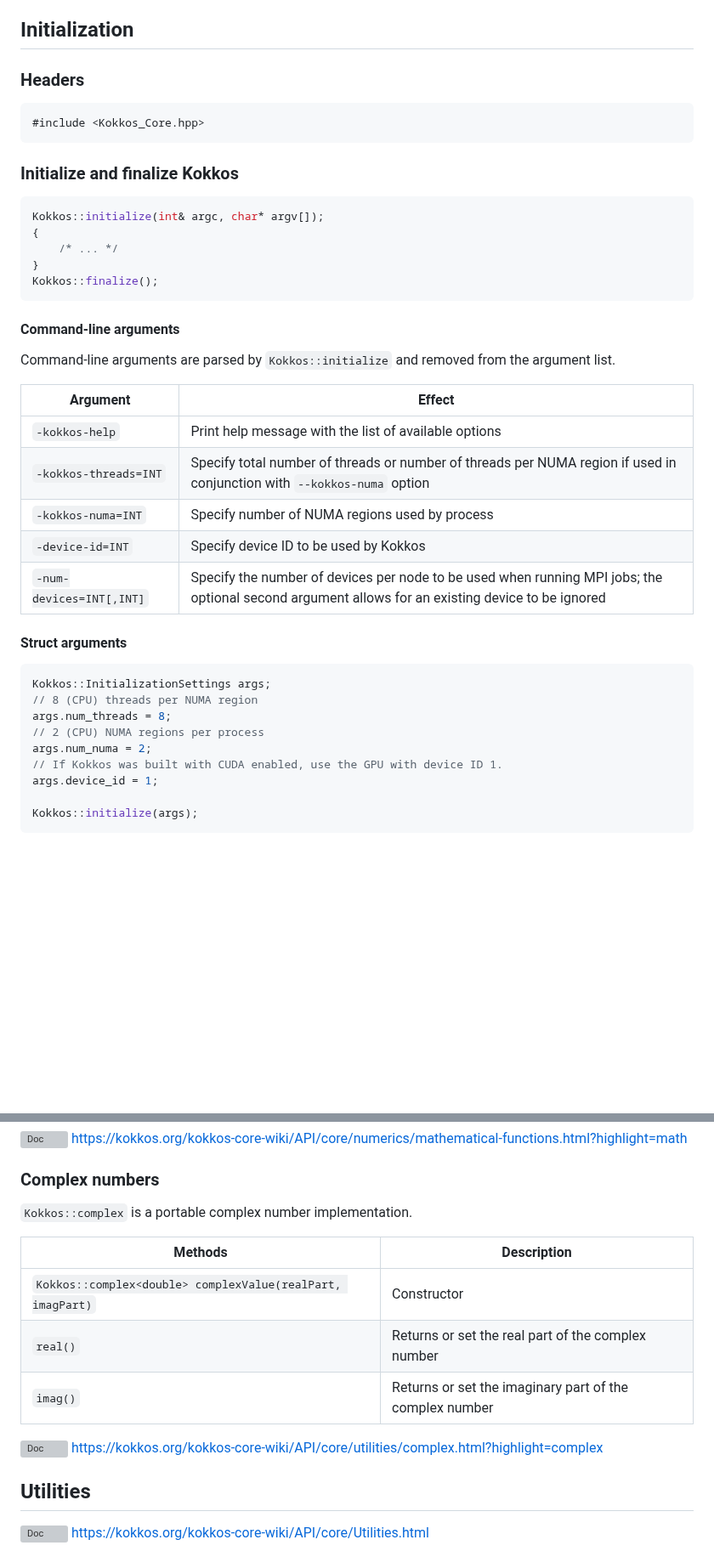
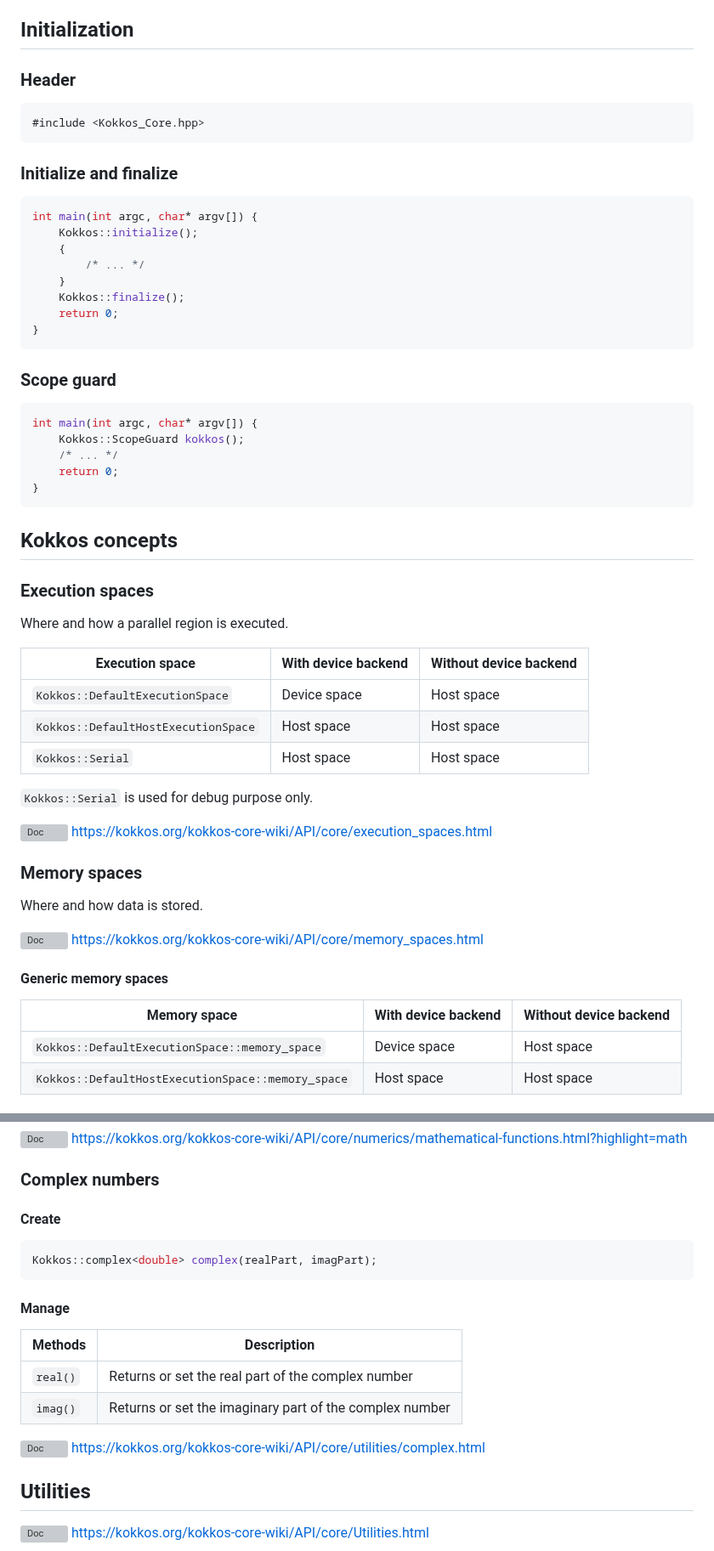
Before and after one commit to CExA-project/cheat-sheet-for-kokkos, a Markdown page: utilization.md, 2 parts joined by grey strips. Shown at 85% size. GitHub-like rendering; blank space fills up the shorter version; grey boxes are pictures that could not be loaded.

Commit message:
Adjust utilization sheet to print

````diff
--- a/utilization.md
+++ b/utilization.md
@@ -73,43 +78,65 @@
 
 ## Initialization
 
-### Headers
+### Header
 
 ```cpp
 #include <Kokkos_Core.hpp>
 ```
 
-### Initialize and finalize Kokkos
+### Initialize and finalize
 
 ```cpp
-Kokkos::initialize(int& argc, char* argv[]);
-{
-    /* ... */
+int main(int argc, char* argv[]) {
+    Kokkos::initialize();
+    {
+        /* ... */
+    }
+    Kokkos::finalize();
+    return 0;
 }
-Kokkos::finalize();
 ```
 
-#### Command-line arguments
-
-Command-line arguments are parsed by `Kokkos::initialize` and removed from the argument list.
-
-| Argument                 | Effect                                                                                                                                              |
-|--------------------------|------------------------------------------------------------------------------------------------------------------------------------------------------------------------------------------------------------------------------------------------|
-| `-kokkos-help`           | Print help message with the list of available options                                                                                               |
-| `-kokkos-threads=INT`    | Specify total number of threads or number of threads per NUMA region if used in conjunction with `--kokkos-numa` option                             |
-| `-kokkos-numa=INT`       | Specify number of NUMA regions used by process                                                                                                      |
-| `-device-id=INT`         | Specify device ID to be used by Kokkos                                                                                                              |
-| `-num-devices=INT[,INT]` | Specify the number of devices per node to be used when running MPI jobs; the optional second argument allows for an existing device to be ignored |
-
-#### Struct arguments
+### Scope guard
 
 ```cpp
-Kokkos::InitializationSettings args;
-// 8 (CPU) threads per NUMA region
-args.num_threads = 8;
-// 2 (CPU) NUMA regions per process
-args.num_numa = 2;
-// If Kokkos was built with CUDA enabled, use the GPU with device ID 1.
-args.device_id = 1;
+int main(int argc, char* argv[]) {
+    Kokkos::ScopeGuard kokkos();
+    /* ... */
+    return 0;
+}
+```
 
-Kokkos::initialize(args);
+## Kokkos concepts
+
+### Execution spaces
+
+Where and how a parallel region is executed.
+
+| Execution space                     | With device backend | Without device backend |
+|-------------------------------------|---------------------|------------------------|
+| `Kokkos::DefaultExecutionSpace`     | Device space        | Host space             |
+| `Kokkos::DefaultHostExecutionSpace` | Host space          | Host space             |
+| `Kokkos::Serial`                    | Host space          | Host space             |
+
+`Kokkos::Serial` is used for debug purpose only.
+
+<!--#ifndef PRINT-->
+<img title="Doc" alt="Doc" src="./images/doc_txt.svg" height="25"> https://kokkos.org/kokkos-core-wiki/API/core/execution_spaces.html
+<!--#endif-->
+
+### Memory spaces
+
+Where and how data is stored.
+
+<!--#ifndef PRINT-->
+<img title="Doc" alt="Doc" src="./images/doc_txt.svg" height="25"> https://kokkos.org/kokkos-core-wiki/API/core/memory_spaces.html
+<!--#endif-->
+
+#### Generic memory spaces
+
+| Memory space                                      | With device backend | Without device backend |
+|---------------------------------------------------|---------------------|------------------------|
+| `Kokkos::DefaultExecutionSpace::memory_space`     | Device space        | Host space             |
+| `Kokkos::DefaultHostExecutionSpace::memory_space` | Host space          | Host space             |
+
@@ -916,15 +907,22 @@ Consistent overload set that is available on host and device that follows practi
 
 ### Complex numbers
 
-`Kokkos::complex` is a portable complex number implementation.
+#### Create
 
-| Methods  | Description|
-|------------------------------------------|------------------------------------------------------------------------|
-| `Kokkos::complex<double> complexValue(realPart, imagPart)` | Constructor |
-| `real()`                                 | Returns or set the real part of the complex number                            |
-| `imag()`                                 | Returns or set the imaginary part of the complex number     |
+```cpp
+Kokkos::complex<double> complex(realPart, imagPart);
+```
 
-<img title="Doc" alt="Doc" src="./images/doc_txt.svg" height="25"> https://kokkos.org/kokkos-core-wiki/API/core/utilities/complex.html?highlight=complex
+#### Manage
+
+| Methods  | Description                                             |
+|----------|---------------------------------------------------------|
+| `real()` | Returns or set the real part of the complex number      |
+| `imag()` | Returns or set the imaginary part of the complex number |
+
+<!--#ifndef PRINT-->
+<img title="Doc" alt="Doc" src="./images/doc_txt.svg" height="25"> https://kokkos.org/kokkos-core-wiki/API/core/utilities/complex.html
+<!--#endif-->
 
 ## Utilities
 
````
Also changed, not shown: other parts of utilization.md (+241 -252 lines).
